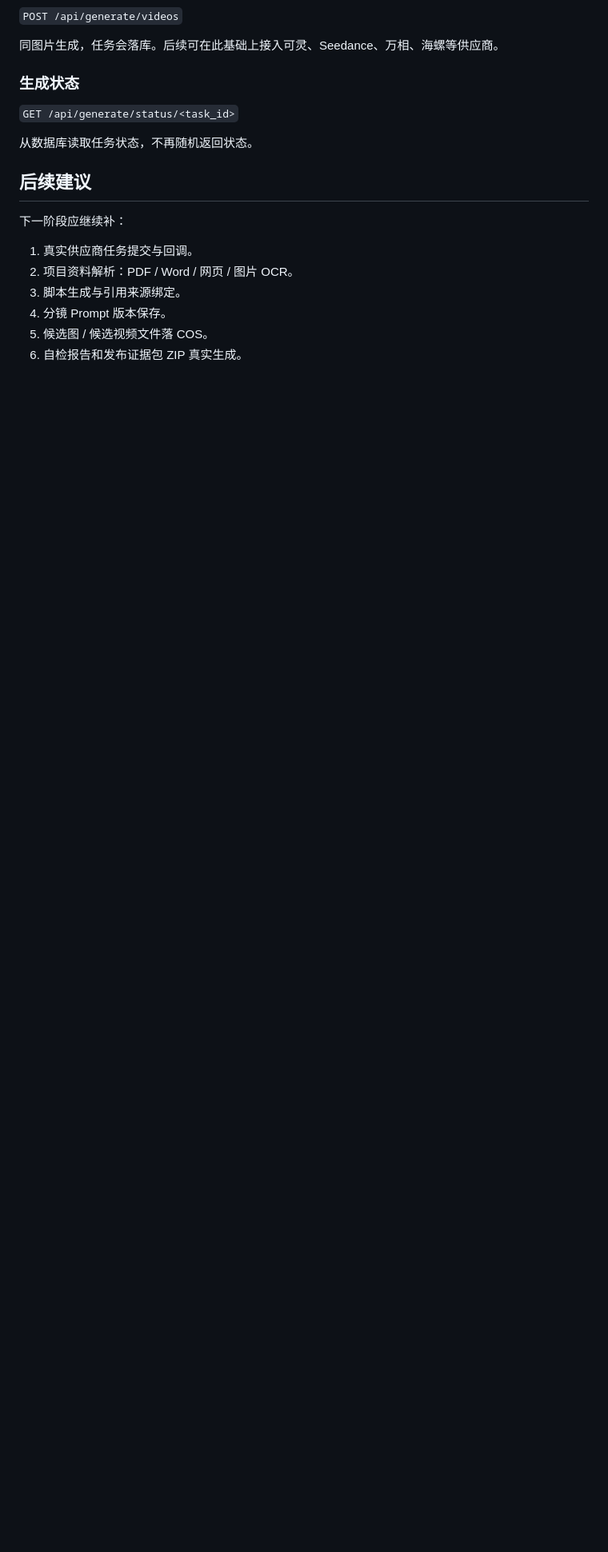
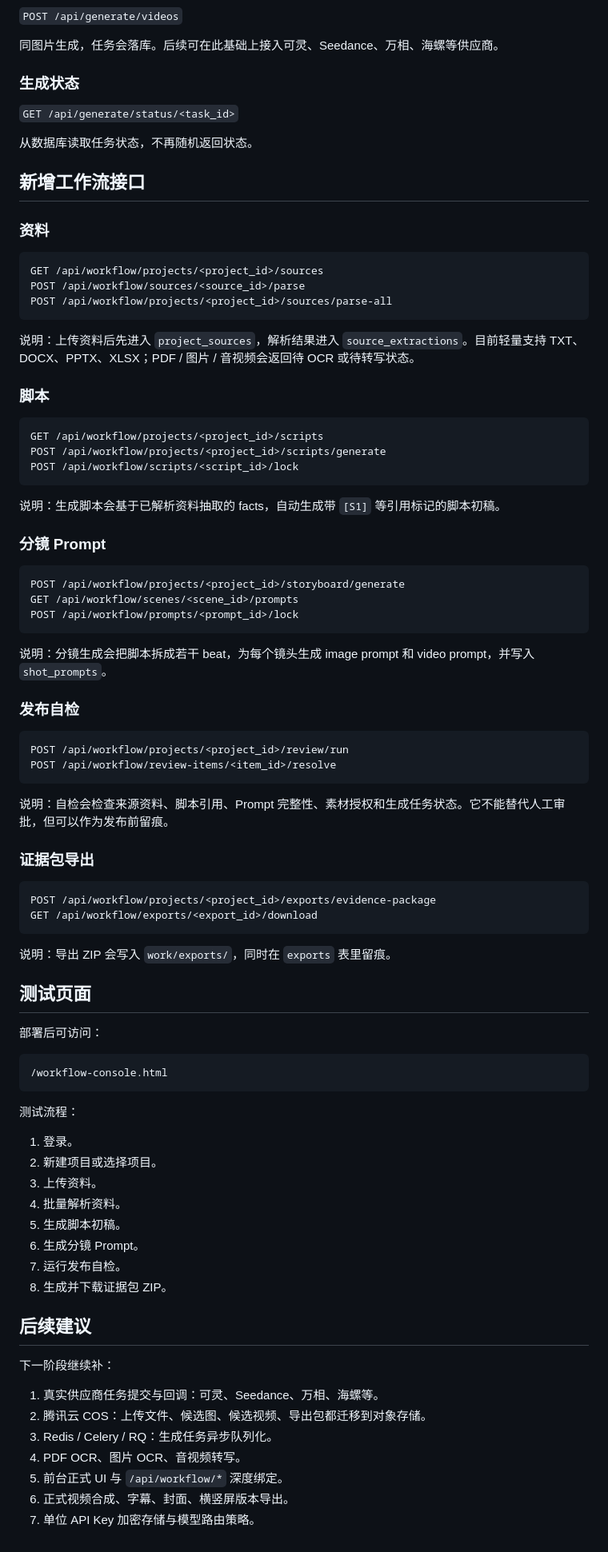
Before and after one commit to ruifengc166-boop/zhengxuan, a Markdown page: docs/P0_MODIFICATION_EXECUTION.md, the part around one of its changes. Shown at 80% size. GitHub-like rendering; blank space fills up the shorter version.

Commit message:
docs: update execution guide with P1 workflow APIs

````diff
--- a/docs/P0_MODIFICATION_EXECUTION.md
+++ b/docs/P0_MODIFICATION_EXECUTION.md
@@ -144,13 +161,83 @@ cd work && gunicorn app:app --bind 0.0.0.0:$PORT --workers 2 --timeout 120
 
 从数据库读取任务状态，不再随机返回状态。
 
+## 新增工作流接口
+
+### 资料
+
+```http
+GET /api/workflow/projects/<project_id>/sources
+POST /api/workflow/sources/<source_id>/parse
+POST /api/workflow/projects/<project_id>/sources/parse-all
+```
+
+说明：上传资料后先进入 `project_sources`，解析结果进入 `source_extractions`。目前轻量支持 TXT、DOCX、PPTX、XLSX；PDF / 图片 / 音视频会返回待 OCR 或待转写状态。
+
+### 脚本
+
+```http
+GET /api/workflow/projects/<project_id>/scripts
+POST /api/workflow/projects/<project_id>/scripts/generate
+POST /api/workflow/scripts/<script_id>/lock
+```
+
+说明：生成脚本会基于已解析资料抽取的 facts，自动生成带 `[S1]` 等引用标记的脚本初稿。
+
+### 分镜 Prompt
+
+```http
+POST /api/workflow/projects/<project_id>/storyboard/generate
+GET /api/workflow/scenes/<scene_id>/prompts
+POST /api/workflow/prompts/<prompt_id>/lock
+```
+
+说明：分镜生成会把脚本拆成若干 beat，为每个镜头生成 image prompt 和 video prompt，并写入 `shot_prompts`。
+
+### 发布自检
+
+```http
+POST /api/workflow/projects/<project_id>/review/run
+POST /api/workflow/review-items/<item_id>/resolve
+```
+
+说明：自检会检查来源资料、脚本引用、Prompt 完整性、素材授权和生成任务状态。它不能替代人工审批，但可以作为发布前留痕。
+
+### 证据包导出
+
+```http
+POST /api/workflow/projects/<project_id>/exports/evidence-package
+GET /api/workflow/exports/<export_id>/download
+```
+
+说明：导出 ZIP 会写入 `work/exports/`，同时在 `exports` 表里留痕。
+
+## 测试页面
+
+部署后可访问：
+
+```text
+/workflow-console.html
+```
+
+测试流程：
+
+1. 登录。
+2. 新建项目或选择项目。
+3. 上传资料。
+4. 批量解析资料。
+5. 生成脚本初稿。
+6. 生成分镜 Prompt。
+7. 运行发布自检。
+8. 生成并下载证据包 ZIP。
+
 ## 后续建议
 
-下一阶段应继续补：
+下一阶段继续补：
 
-1. 真实供应商任务提交与回调。
-2. 项目资料解析：PDF / Word / 网页 / 图片 OCR。
-3. 脚本生成与引用来源绑定。
-4. 分镜 Prompt 版本保存。
-5. 候选图 / 候选视频文件落 COS。
-6. 自检报告和发布证据包 ZIP 真实生成。
+1. 真实供应商任务提交与回调：可灵、Seedance、万相、海螺等。
+2. 腾讯云 COS：上传文件、候选图、候选视频、导出包都迁移到对象存储。
+3. Redis / Celery / RQ：生成任务异步队列化。
+4. PDF OCR、图片 OCR、音视频转写。
+5. 前台正式 UI 与 `/api/workflow/*` 深度绑定。
+6. 正式视频合成、字幕、封面、横竖屏版本导出。
+7. 单位 API Key 加密存储与模型路由策略。
````
Also changed, not shown: other parts of docs/P0_MODIFICATION_EXECUTION.md (+20 -3 lines).
